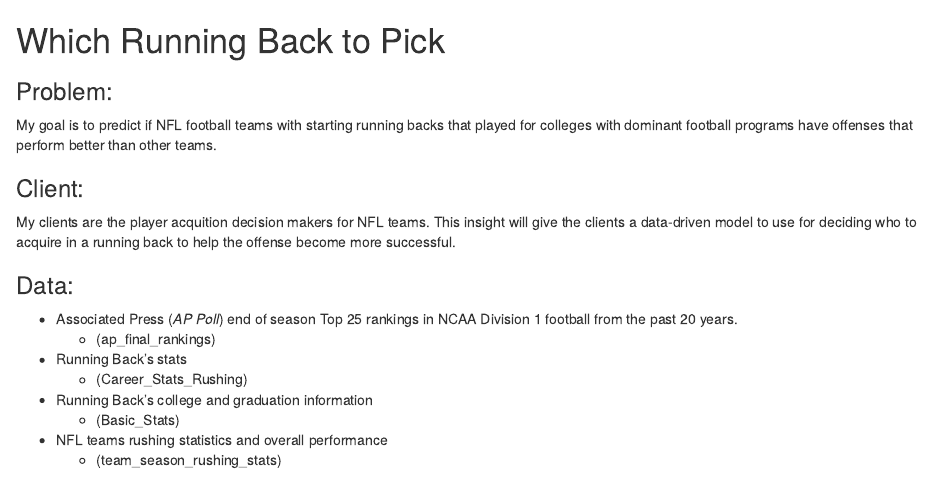
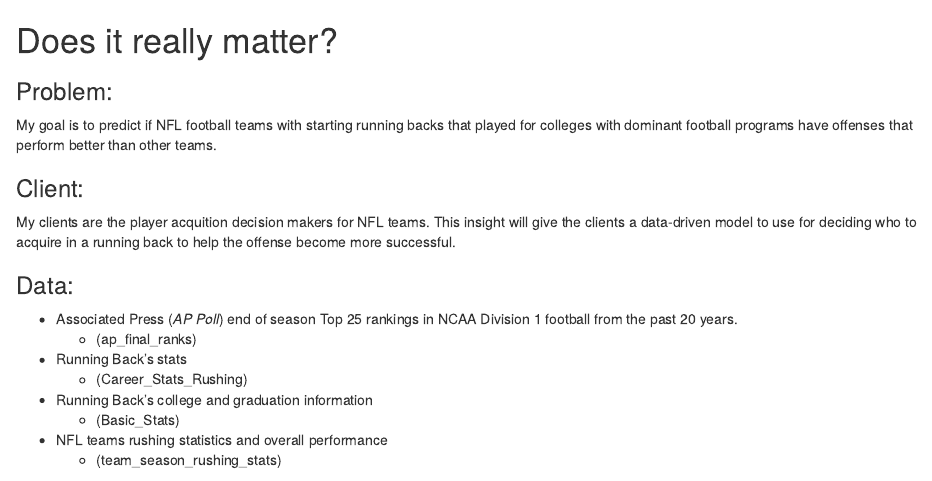
Before and after one commit to lintrail/NFL, an R Markdown document (Proposal_running_back_pick.Rmd): the page in a window 1100 px wide, from its top. Rendered offline with R 4.5, knitr and Pandoc, with nearby package versions.

Commit message:
R Markdown Proposal

```diff
--- a/Proposal_running_back_pick.Rmd
+++ b/Proposal_running_back_pick.Rmd
@@ -1,4 +1,4 @@
-# Which Running Back to Pick
+# Does it really matter?
 
 ### Problem:
 My goal is to predict if NFL football teams with starting running backs that played for colleges with dominant football programs have offenses that perform better than other teams.
@@ -8,7 +8,7 @@ My clients are the player acquition decision makers for NFL teams.  This insight
 
 ### Data:
 * Associated Press (*AP Poll*) end of season Top 25 rankings in NCAA Division 1 football from the past 20 years.
-    + (ap_final_rankings)
+    + (ap_final_ranks)
 
 * Running Back's stats
     + (Career_Stats_Rushing)
```
